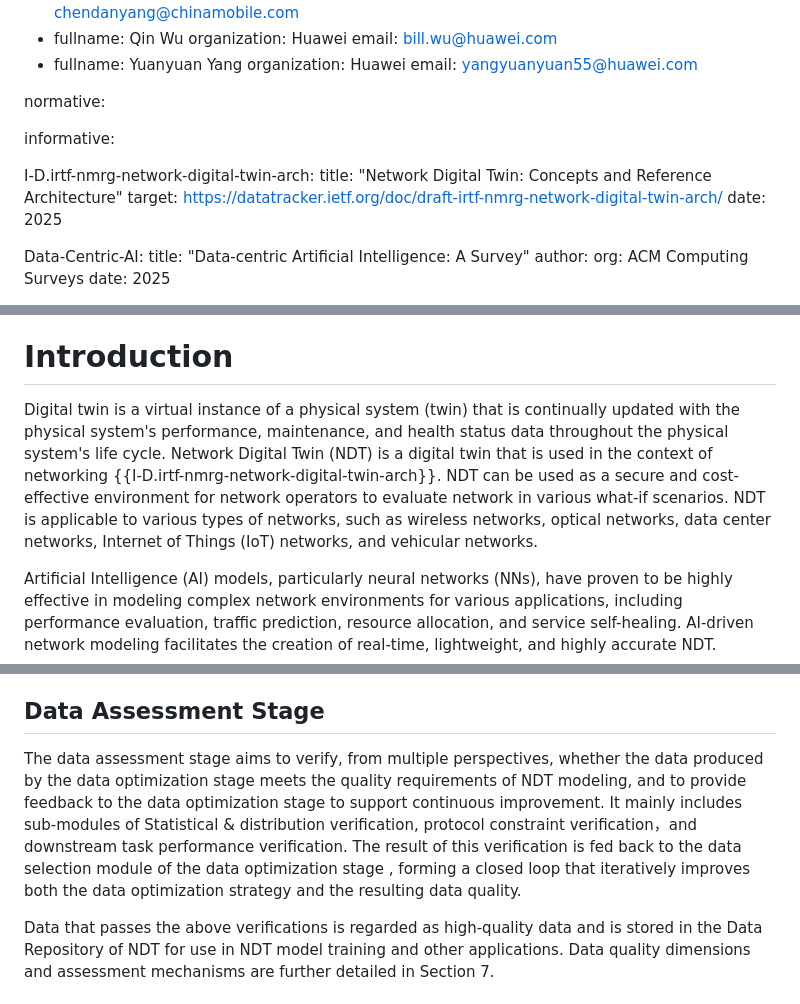
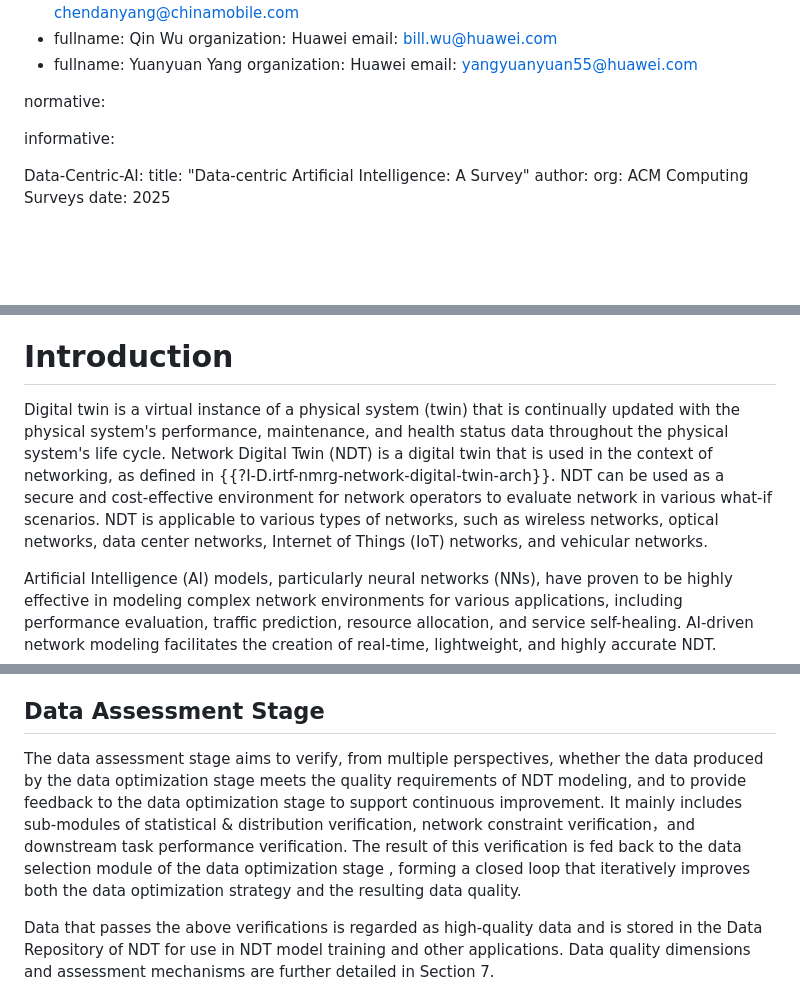
Before and after one commit to limei2011/ndt-data-generation-optimization, a Markdown page: draft-li-nmrg-dtn-data-generation-optimization.md, 3 parts joined by grey strips. GitHub-like rendering; blank space fills up the shorter version.

```diff
--- a/draft-li-nmrg-dtn-data-generation-optimization.md
+++ b/draft-li-nmrg-dtn-data-generation-optimization.md
@@ -48,11 +48,6 @@ normative:
 
 informative:
 
-  I-D.irtf-nmrg-network-digital-twin-arch:
-    title: "Network Digital Twin: Concepts and Reference Architecture"
-    target: https://datatracker.ietf.org/doc/draft-irtf-nmrg-network-digital-twin-arch/
-    date: 2025
-
   Data-Centric-AI:
     title: "Data-centric Artificial Intelligence: A Survey"
     author:
@@ -97,7 +92,7 @@ Network Digital Twin (NDT) can be used as a secure and cost-effective environmen
 
 # Introduction
 
-Digital twin is a virtual instance of a physical system (twin) that is continually updated with the physical system's performance, maintenance, and health status data throughout the physical system's life cycle. Network Digital Twin (NDT) is a digital twin that is used in the context of networking {{I-D.irtf-nmrg-network-digital-twin-arch}}. NDT can be used as a secure and cost-effective environment for network operators to evaluate network in various what-if scenarios. NDT is applicable to various types of networks, such as wireless networks, optical networks, data center networks, Internet of Things (IoT) networks, and vehicular networks.
+Digital twin is a virtual instance of a physical system (twin) that is continually updated with the physical system's performance, maintenance, and health status data throughout the physical system's life cycle.  Network Digital Twin (NDT) is a digital twin that is used in the context of networking, as defined in {{?I-D.irtf-nmrg-network-digital-twin-arch}}. NDT can be used as a secure and cost-effective environment for network operators to evaluate network in various what-if scenarios. NDT is applicable to various types of networks, such as wireless networks, optical networks, data center networks, Internet of Things (IoT) networks, and vehicular networks.
 
 Artificial Intelligence (AI) models, particularly neural networks (NNs), have proven to be highly effective in modeling complex network environments for various applications, including performance evaluation, traffic prediction, resource allocation, and service self-healing. AI-driven network modeling facilitates the creation of real-time, lightweight, and highly accurate NDT.
 
@@ -191,7 +185,7 @@ The data optimization stage aims to optimize the candidate data from various sou
 
 ## Data Assessment Stage
 
-The data assessment stage aims to verify, from multiple perspectives, whether the data produced by the data optimization stage meets the quality requirements of NDT modeling, and to provide feedback to the data optimization stage to support continuous improvement. It mainly includes sub-modules of Statistical & distribution verification, protocol constraint verification，and downstream task performance verification. The result of this verification is fed back to the data selection module of the data optimization stage , forming a closed loop that iteratively improves both the data optimization strategy and the resulting data quality.
+The data assessment stage aims to verify, from multiple perspectives, whether the data produced by the data optimization stage meets the quality requirements of NDT modeling, and to provide feedback to the data optimization stage to support continuous improvement. It mainly includes sub-modules of statistical & distribution verification, network constraint verification，and downstream task performance verification. The result of this verification is fed back to the data selection module of the data optimization stage , forming a closed loop that iteratively improves both the data optimization strategy and the resulting data quality.
 
 Data that passes the above verifications is regarded as high-quality data and is stored in the Data Repository of NDT for use in NDT model training and other applications. Data quality dimensions and assessment mechanisms are further detailed in Section 7.
 
```
Also changed, not shown: other parts of draft-li-nmrg-dtn-data-generation-optimization.md (+31 -31 lines).
